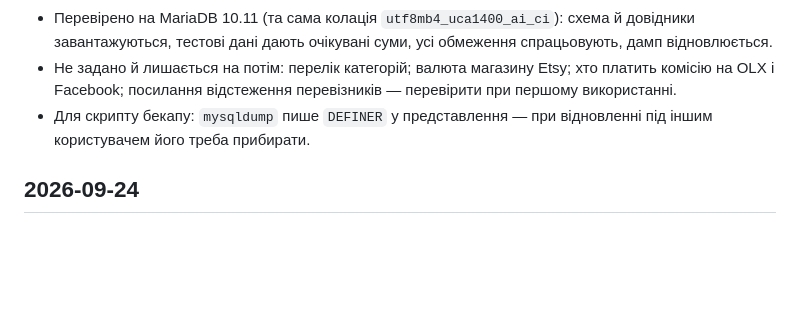
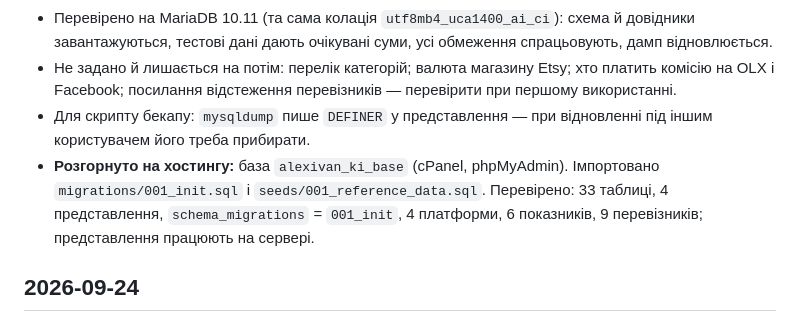
Before and after one commit to oidesign-base/ki-base, a Markdown page: LOG.md, the part around the change. GitHub-like rendering; blank space fills up the shorter version.

Commit message:
Log: database deployed to hosting
Co-Authored-By: Claude Opus 5.5 <noreply@anthropic.com>
Claude-Session: https://claude.ai/code/session_01SJh8jrW2CQruxJhXDzNDLB

```diff
--- a/LOG.md
+++ b/LOG.md
@@ -68,6 +68,7 @@
 - Перевірено на MariaDB 10.11 (та сама колація `utf8mb4_uca1400_ai_ci`): схема й довідники завантажуються, тестові дані дають очікувані суми, усі обмеження спрацьовують, дамп відновлюється.
 - Не задано й лишається на потім: перелік категорій; валюта магазину Etsy; хто платить комісію на OLX і Facebook; посилання відстеження перевізників — перевірити при першому використанні.
 - Для скрипту бекапу: `mysqldump` пише `DEFINER` у представлення — при відновленні під іншим користувачем його треба прибирати.
+- **Розгорнуто на хостингу:** база `alexivan_ki_base` (cPanel, phpMyAdmin). Імпортовано `migrations/001_init.sql` і `seeds/001_reference_data.sql`. Перевірено: 33 таблиці, 4 представлення, `schema_migrations` = `001_init`, 4 платформи, 6 показників, 9 перевізників; представлення працюють на сервері.
 
 ## 2026-09-24
 
```
